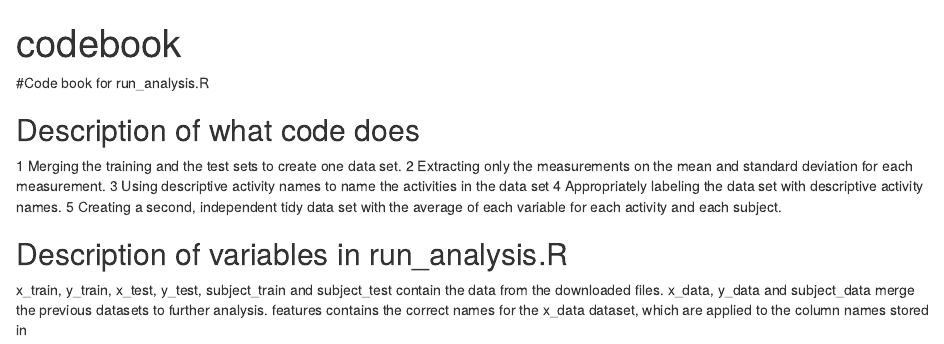
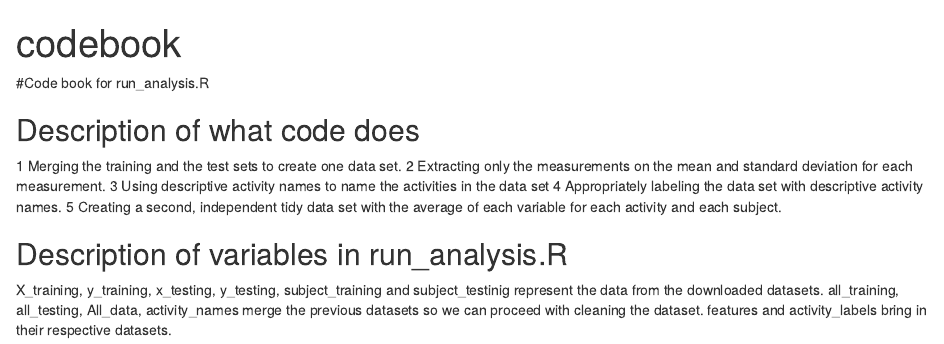
Before and after one commit to ShahenY/Getting-and-Cleaning-Data, an R Markdown document (Code Book.Rmd): the page in a window 1100 px wide, from its top. Rendered offline with R 4.5, knitr and Pandoc, with nearby package versions.

Commit message:
formatting

```diff
--- a/Code Book.Rmd
+++ b/Code Book.Rmd
@@ -16,6 +16,6 @@ output: html_document
 ## Description of variables in run_analysis.R
 
 
-x_train, y_train, x_test, y_test, subject_train and subject_test contain the data from the downloaded files.
-x_data, y_data and subject_data merge the previous datasets to further analysis.
-features contains the correct names for the x_data dataset, which are applied to the column names stored in
+X_training, y_training, x_testing, y_testing, subject_training and subject_testinig represent the data from the downloaded datasets.
+all_training, all_testing, All_data, activity_names merge the previous datasets so we can proceed with cleaning the dataset.
+features and activity_labels bring in their respective datasets.
```
Also changed, not shown: README.md.
